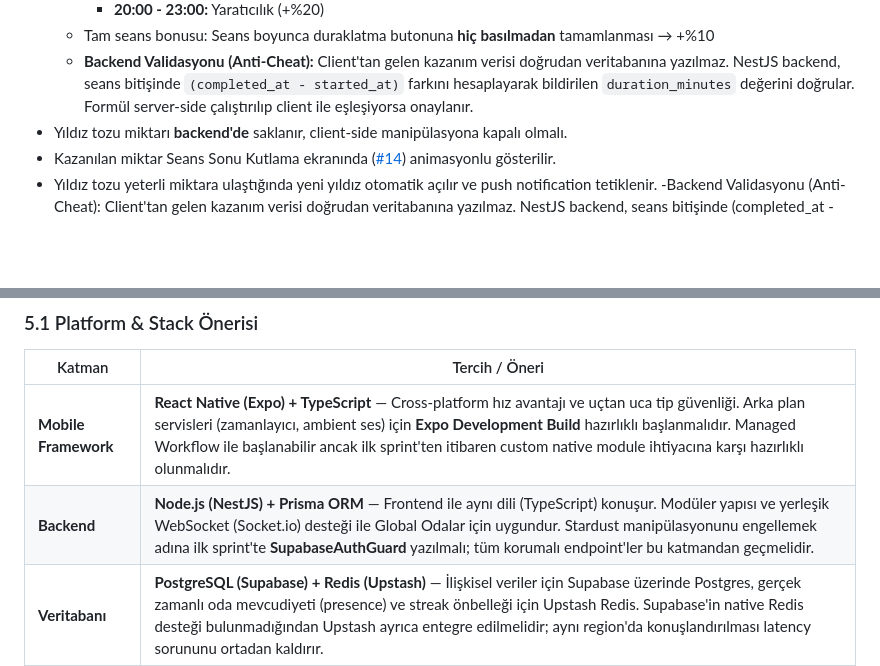
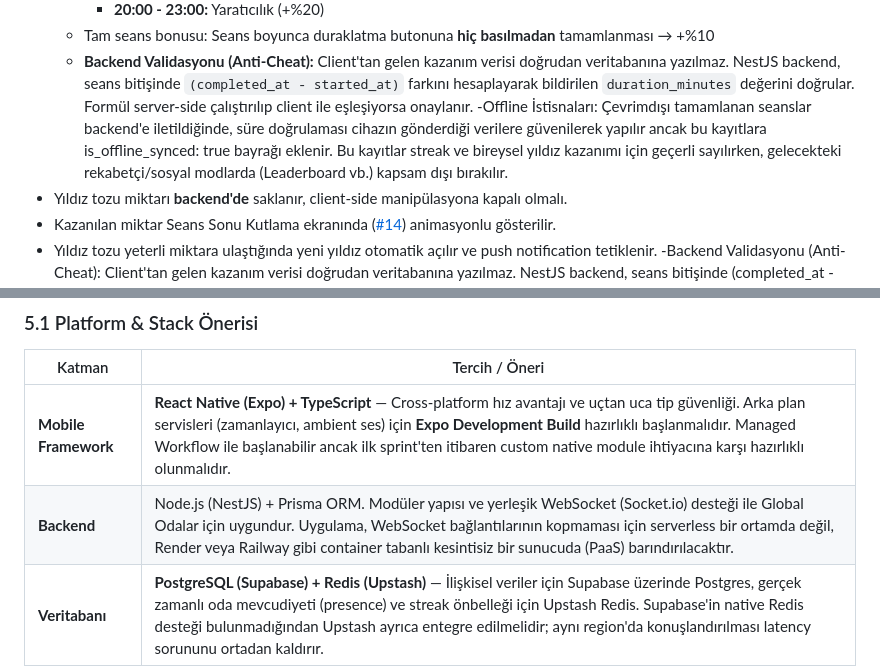
Before and after one commit to edakaraa/astrocus, a Markdown page: astrocusPRD.md, 2 parts joined by grey strips. GitHub-like rendering; blank space fills up the shorter version.

```diff
--- a/astrocusPRD.md
+++ b/astrocusPRD.md
@@ -178,6 +180,7 @@ Her seans sonunda kullanıcıya ödül hissi yaşatan temel gamification mekani
     - **20:00 - 23:00:** Yaratıcılık (+%20)
   - Tam seans bonusu: Seans boyunca duraklatma butonuna **hiç basılmadan** tamamlanması → +%10
   - **Backend Validasyonu (Anti-Cheat):** Client'tan gelen kazanım verisi doğrudan veritabanına yazılmaz. NestJS backend, seans bitişinde `(completed_at - started_at)` farkını hesaplayarak bildirilen `duration_minutes` değerini doğrular. Formül server-side çalıştırılıp client ile eşleşiyorsa onaylanır.
+  -Offline İstisnaları: Çevrimdışı tamamlanan seanslar backend'e iletildiğinde, süre doğrulaması cihazın gönderdiği verilere güvenilerek yapılır ancak bu kayıtlara is_offline_synced: true bayrağı eklenir. Bu kayıtlar streak ve bireysel yıldız kazanımı için geçerli sayılırken, gelecekteki rekabetçi/sosyal modlarda (Leaderboard vb.) kapsam dışı bırakılır.
 - Yıldız tozu miktarı **backend'de** saklanır, client-side manipülasyona kapalı olmalı.
 - Kazanılan miktar Seans Sonu Kutlama ekranında ([#14](#414--seans-sonu-kutlama-ekranı--14--gamification--p0)) animasyonlu gösterilir.
 - Yıldız tozu yeterli miktara ulaştığında yeni yıldız otomatik açılır ve push notification tetiklenir.
@@ -606,7 +609,7 @@ Gece çalışan öğrenci/üretken kitlenin standart beklentisini karşılamak.
 | Katman | Tercih / Öneri |
 |---|---|
 | **Mobile Framework** | **React Native (Expo) + TypeScript** — Cross-platform hız avantajı ve uçtan uca tip güvenliği. Arka plan servisleri (zamanlayıcı, ambient ses) için **Expo Development Build** hazırlıklı başlanmalıdır. Managed Workflow ile başlanabilir ancak ilk sprint'ten itibaren custom native module ihtiyacına karşı hazırlıklı olunmalıdır. |
-| **Backend** | **Node.js (NestJS) + Prisma ORM** — Frontend ile aynı dili (TypeScript) konuşur. Modüler yapısı ve yerleşik WebSocket (Socket.io) desteği ile Global Odalar için uygundur. Stardust manipülasyonunu engellemek adına ilk sprint'te **SupabaseAuthGuard** yazılmalı; tüm korumalı endpoint'ler bu katmandan geçmelidir. |
+| **Backend** | Node.js (NestJS) + Prisma ORM. Modüler yapısı ve yerleşik WebSocket (Socket.io) desteği ile Global Odalar için uygundur. Uygulama, WebSocket bağlantılarının kopmaması için serverless bir ortamda değil, Render veya Railway gibi container tabanlı kesintisiz bir sunucuda (PaaS) barındırılacaktır. |
 | **Veritabanı** | **PostgreSQL (Supabase) + Redis (Upstash)** — İlişkisel veriler için Supabase üzerinde Postgres, gerçek zamanlı oda mevcudiyeti (presence) ve streak önbelleği için Upstash Redis. Supabase'in native Redis desteği bulunmadığından Upstash ayrıca entegre edilmelidir; aynı region'da konuşlandırılması latency sorununu ortadan kaldırır. |
 | **Auth** | **Supabase Auth** — Postgres ile doğrudan ve güvenli konuşur. Apple Sign-In ve Google OAuth entegrasyonu Expo ile sorunsuz çalışır. |
 | **Push Bildirimi** | **Expo Push Notifications** — FCM veya APNs sertifikalarıyla tek tek uğraşmak yerine tek bir API ile her iki platforma bildirim atılır. Büyüme fazında FCM/APNs direkt geçişine hazırlıklı olmak için kod tarafında **NotificationService soyutlama katmanı** ilk sprint'te oluşturulmalıdır. |
```
Also changed, not shown: other parts of astrocusPRD.md (+6 -4 lines).
